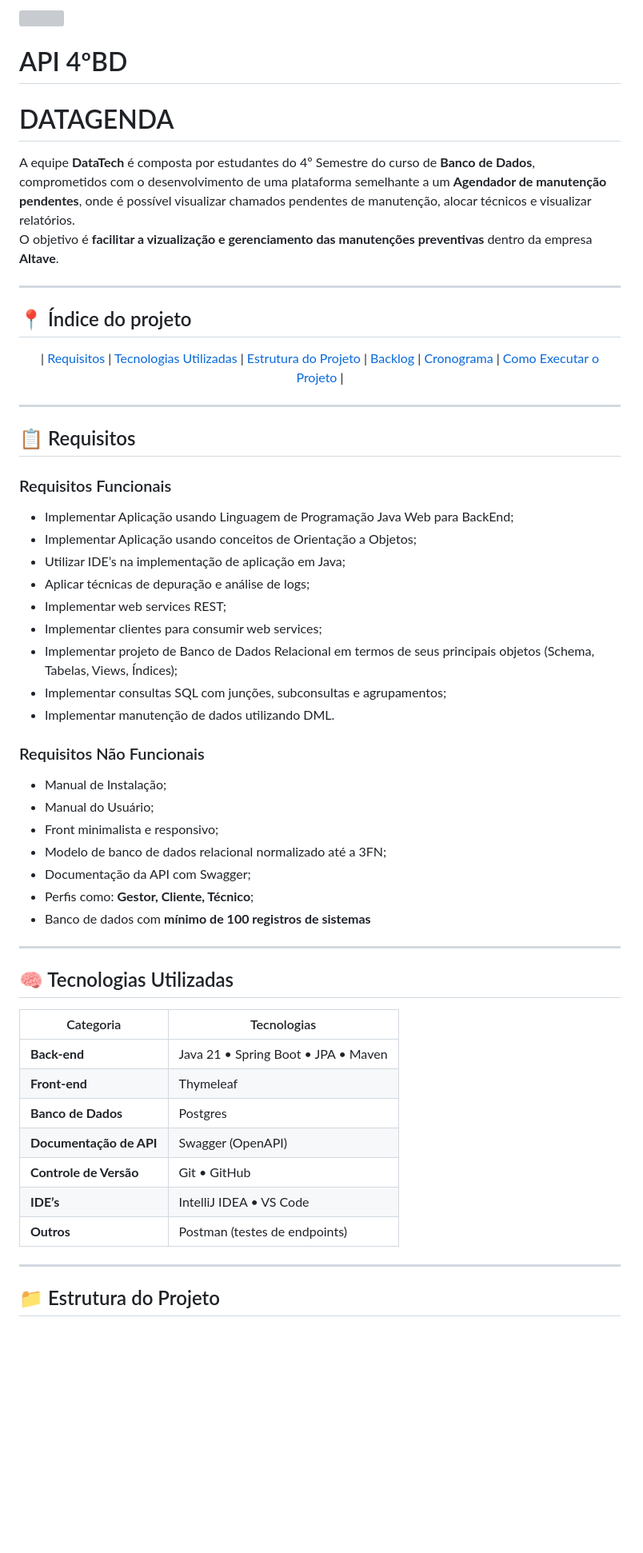
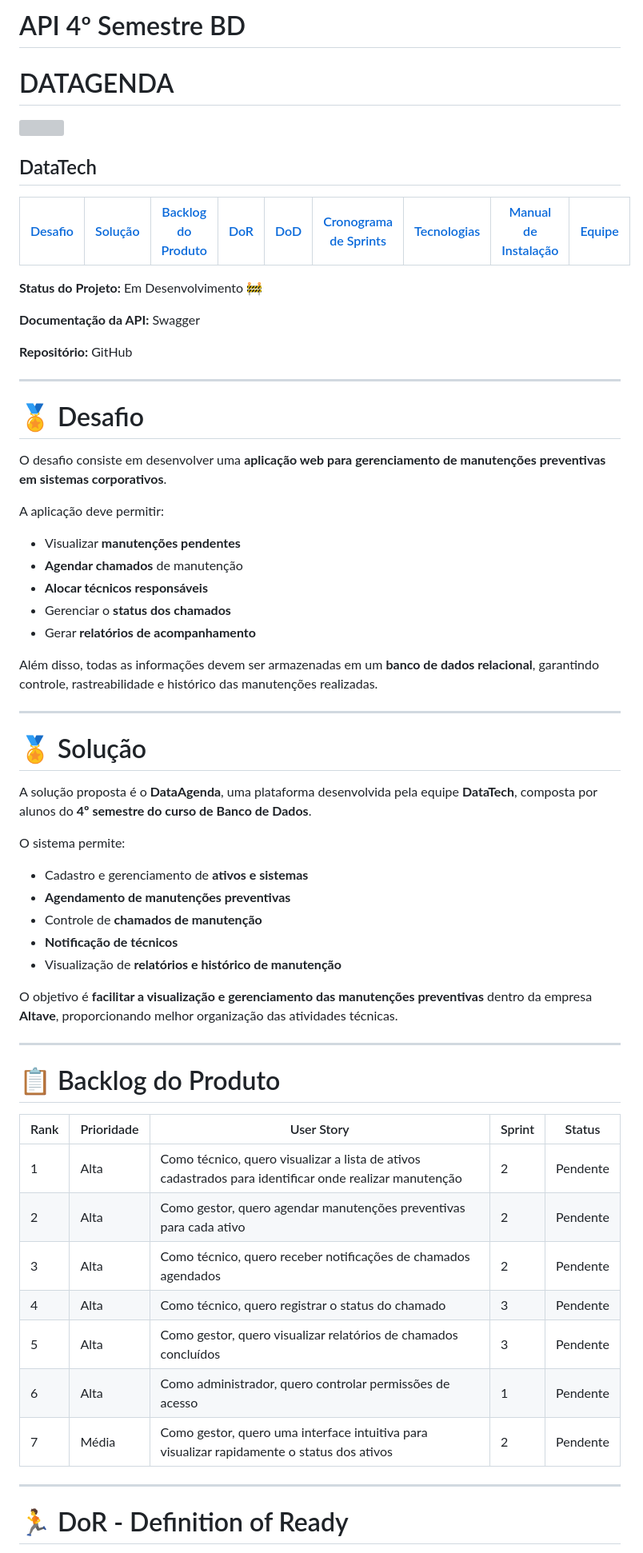
Before and after one commit to DataTechApi/DataAgenda, a Markdown page: README.md, the part around one of its changes. Shown at 80% size. Drawn GitHub-style; blank space fills up the shorter version; grey boxes are pictures that could not be loaded.

Commit message:
:books: docs: Formatacao do README

```diff
--- a/README.md
+++ b/README.md
@@ -1,59 +1,66 @@
-<img src = "assets/cabecalho.png">
-
-# API 4ºBD
+# API 4º Semestre BD
 # DATAGENDA
 
-A equipe **DataTech** é composta por estudantes do 4º Semestre do curso de **Banco de Dados**, comprometidos com o desenvolvimento de uma plataforma semelhante a um **Agendador de manutenção pendentes**, onde é possível visualizar chamados pendentes de manutenção, alocar técnicos e visualizar relatórios.
-O objetivo é **facilitar a vizualização e gerenciamento das manutenções preventivas** dentro da empresa **Altave**.
+<img src="assets/cabecalho.png">
+
+## DataTech
+
+| [Desafio](#-desafio) | [Solução](#-solução) | [Backlog do Produto](#-backlog-do-produto) | [DoR](#-dor---definition-of-ready) | [DoD](#-dod---definition-of-done) | [Cronograma de Sprints](#-cronograma-de-sprints) | [Tecnologias](#-tecnologias) | [Manual de Instalação](#-manual-de-instalação) | [Equipe](#-equipe) |
+|--------|--------|--------|--------|--------|--------|--------|--------|--------|
+
+**Status do Projeto:** Em Desenvolvimento 🚧
+
+**Documentação da API:** Swagger
+
+**Repositório:** GitHub
 
 ---
 
-## 📍 Índice do projeto
-<center>
+# 🏅 Desafio
 
-| [Requisitos](#requisitos) | [Tecnologias Utilizadas](#tecnologias-utilizadas) | [Estrutura do Projeto](#estrutura-do-projeto) | [Backlog](#backlog-do-produto) | [Cronograma](#cronograma-de-sprints) | [Como Executar o Projeto](#como-executar-o-projeto) |
+O desafio consiste em desenvolver uma **aplicação web para gerenciamento de manutenções preventivas em sistemas corporativos**.
 
-</center>
+A aplicação deve permitir:
+
+- Visualizar **manutenções pendentes**
+- **Agendar chamados** de manutenção
+- **Alocar técnicos responsáveis**
+- Gerenciar o **status dos chamados**
+- Gerar **relatórios de acompanhamento**
+
+Além disso, todas as informações devem ser armazenadas em um **banco de dados relacional**, garantindo controle, rastreabilidade e histórico das manutenções realizadas.
 
 ---
 
-## 📋 Requisitos
+# 🏅 Solução
 
-### Requisitos Funcionais
-- Implementar Aplicação usando Linguagem de Programação Java Web para BackEnd;
-- Implementar Aplicação usando conceitos de Orientação a Objetos;
-- Utilizar IDE’s na implementação de aplicação em Java;
-- Aplicar técnicas de depuração e análise de logs;
-- Implementar web services REST;
-- Implementar clientes para consumir web services;
-- Implementar projeto de Banco de Dados Relacional em termos de seus principais objetos (Schema, Tabelas, Views, Índices);
-- Implementar consultas SQL com junções, subconsultas e agrupamentos;
-- Implementar manutenção de dados utilizando DML.
+A solução proposta é o **DataAgenda**, uma plataforma desenvolvida pela equipe **DataTech**, composta por alunos do **4º semestre do curso de Banco de Dados**.
 
-### Requisitos Não Funcionais
-- Manual de Instalação;
-- Manual do Usuário;
-- Front minimalista e responsivo;
-- Modelo de banco de dados relacional normalizado até a 3FN;
-- Documentação da API com Swagger;
-- Perfis como: **Gestor, Cliente, Técnico**;
-- Banco de dados com **mínimo de 100 registros de sistemas**
+O sistema permite:
+
+- Cadastro e gerenciamento de **ativos e sistemas**
+- **Agendamento de manutenções preventivas**
+- Controle de **chamados de manutenção**
+- **Notificação de técnicos**
+- Visualização de **relatórios e histórico de manutenção**
+
+O objetivo é **facilitar a visualização e gerenciamento das manutenções preventivas** dentro da empresa **Altave**, proporcionando melhor organização das atividades técnicas.
 
 ---
 
-## 🧠 Tecnologias Utilizadas
+# 📋 Backlog do Produto
 
-| Categoria | Tecnologias |
-|------------|-------------|
-| **Back-end** | Java 21 • Spring Boot • JPA • Maven |
-| **Front-end** | Thymeleaf |
-| **Banco de Dados** | Postgres |
-| **Documentação de API** | Swagger (OpenAPI) |
-| **Controle de Versão** | Git • GitHub |
-| **IDE’s** | IntelliJ IDEA • VS Code |
-| **Outros** | Postman (testes de endpoints) | DevContainer |
+| Rank | Prioridade | User Story | Sprint | Status |
+|----|----|----|----|----|
+| 1 | Alta | Como técnico, quero visualizar a lista de ativos cadastrados para identificar onde realizar manutenção | 2 | Pendente |
+| 2 | Alta | Como gestor, quero agendar manutenções preventivas para cada ativo | 2 | Pendente |
+| 3 | Alta | Como técnico, quero receber notificações de chamados agendados | 2 | Pendente |
+| 4 | Alta | Como técnico, quero registrar o status do chamado | 3 | Pendente |
+| 5 | Alta | Como gestor, quero visualizar relatórios de chamados concluídos | 3 | Pendente |
+| 6 | Alta | Como administrador, quero controlar permissões de acesso | 1 | Pendente |
+| 7 | Média | Como gestor, quero uma interface intuitiva para visualizar rapidamente o status dos ativos | 2 | Pendente |
 
 ---
 
-## 📁 Estrutura do Projeto
+# 🏃 DoR - Definition of Ready
 
```
Also changed, not shown: other parts of README.md (+57 -118 lines).
